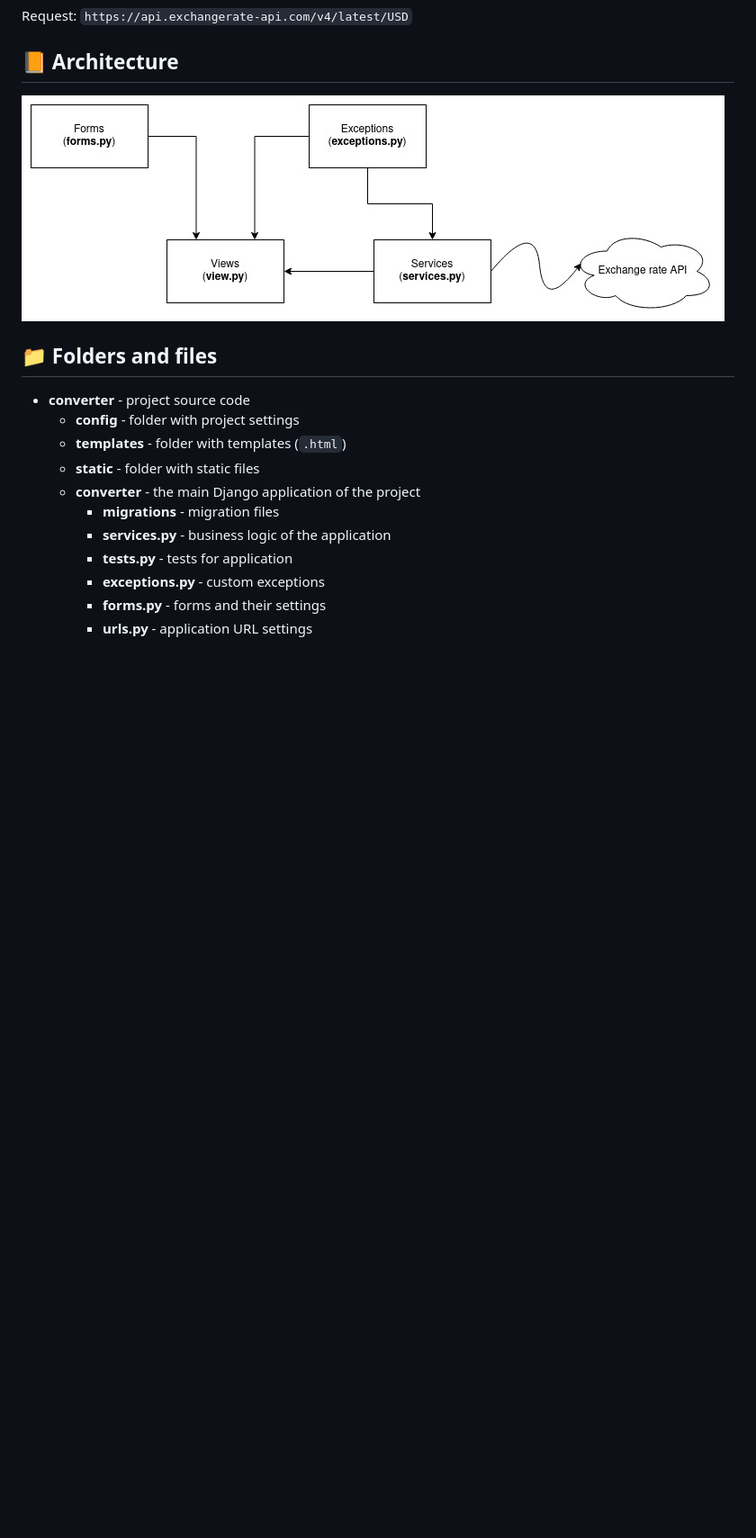
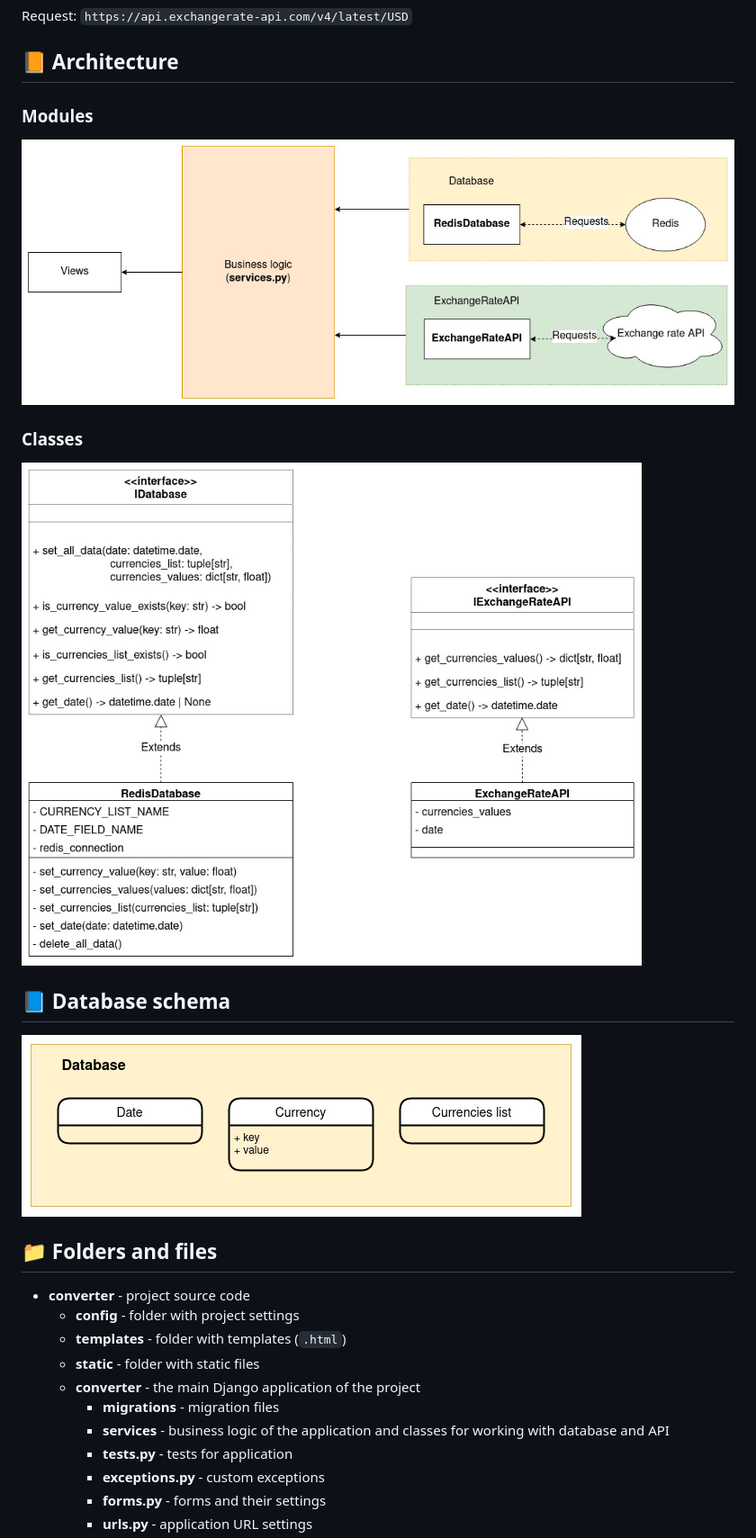
Before and after one commit to Yu-Leo/currency-converter, a Markdown page: docs/README.md, the part around one of its changes. Shown at 90% size. Rendered like a GitHub page; pictures changed too: docs/class_diagram.jpg (added), docs/database_schema.jpg (added), docs/img/module_diagram.jpg (deleted); blank space fills up the shorter version.

```diff
--- a/docs/README.md
+++ b/docs/README.md
@@ -28,7 +21,17 @@ Request: `https://api.exchangerate-api.com/v4/latest/USD`
 
 ## :orange_book: Architecture
 
-![module_diagram.jpg](./img/module_diagram.jpg)
+### Modules
+
+![module_diagram.jpg](./module_diagram.jpg)
+
+### Classes
+
+![class_diagram.jpg](./class_diagram.jpg)
+
+## :blue_book: Database schema
+
+![database_schema.jpg](./database_schema.jpg)
 
 ## :file_folder: Folders and files
 
@@ -38,7 +41,7 @@ Request: `https://api.exchangerate-api.com/v4/latest/USD`
     - **static** - folder with static files
     - **converter** - the main Django application of the project
         - **migrations** - migration files
-        - **services.py** - business logic of the application
+        - **services** - business logic of the application and classes for working with database and API
         - **tests.py** - tests for application
         - **exceptions.py** - custom exceptions
         - **forms.py** - forms and their settings
```
Also changed, not shown: other parts of docs/README.md (+5 -12 lines), README.md (+8 -8 lines), docs/img/main_page.jpg, docs/logic_diagram.jpg (added), 1 other file.
